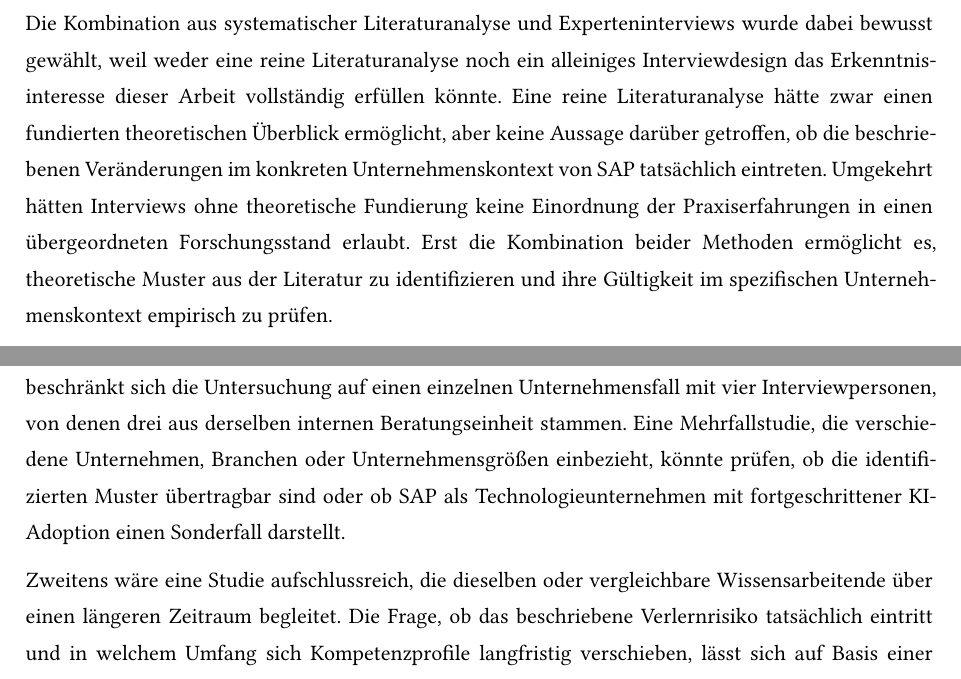
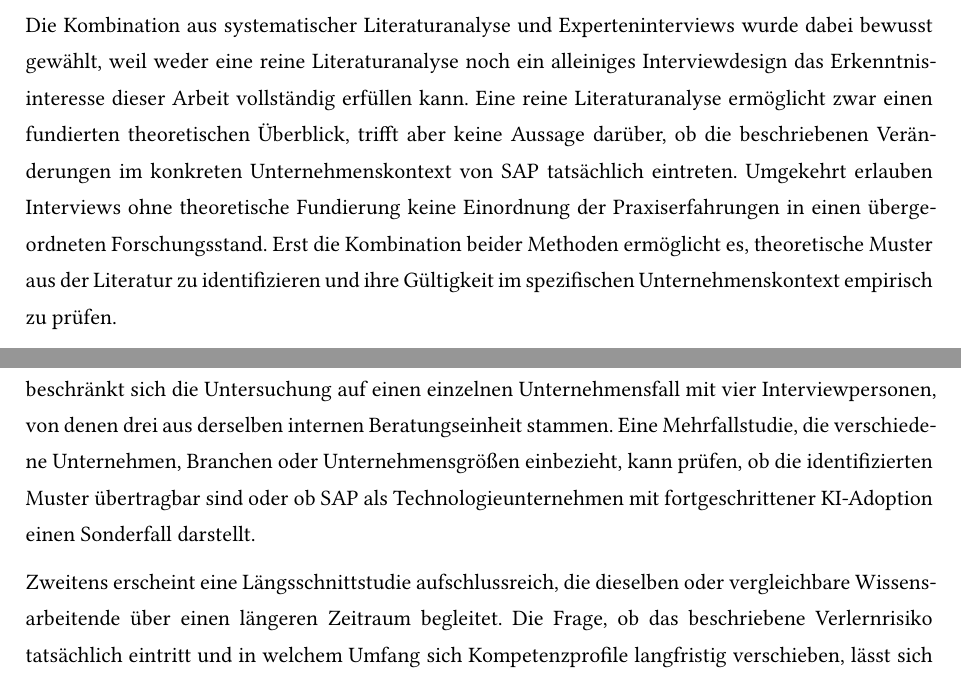
Before and after one commit to Vietnameseguy04/Projektarbeit_2, a Typst document (template.typ, which reads chapters/discussion.typ, chapters/methodology.typ): two parts of pages 15 and 40 of 52, joined at a grey line, cut so that both start at the same text. Compiled offline with Typst 0.15; a missing font is replaced by an installed copy or a similar font.

Commit message:
Replace Konjunktiv II with indicative forms

```diff
--- a/chapters/discussion.typ
+++ b/chapters/discussion.typ
@@ -14,9 +14,9 @@ Zusammenfassend lässt sich festhalten, dass die Forschungsfrage, wie KI-Textgen
 
 == Ausblick
 
-Die vorliegende Arbeit öffnet mehrere Anknüpfungspunkte für weiterführende Forschung. Erstens beschränkt sich die Untersuchung auf einen einzelnen Unternehmensfall mit vier Interviewpersonen, von denen drei aus derselben internen Beratungseinheit stammen. Eine Mehrfallstudie, die verschiedene Unternehmen, Branchen oder Unternehmensgrößen einbezieht, könnte prüfen, ob die identifizierten Muster übertragbar sind oder ob SAP als Technologieunternehmen mit fortgeschrittener KI-Adoption einen Sonderfall darstellt.
+Die vorliegende Arbeit öffnet mehrere Anknüpfungspunkte für weiterführende Forschung. Erstens beschränkt sich die Untersuchung auf einen einzelnen Unternehmensfall mit vier Interviewpersonen, von denen drei aus derselben internen Beratungseinheit stammen. Eine Mehrfallstudie, die verschiedene Unternehmen, Branchen oder Unternehmensgrößen einbezieht, kann prüfen, ob die identifizierten Muster übertragbar sind oder ob SAP als Technologieunternehmen mit fortgeschrittener KI-Adoption einen Sonderfall darstellt.
 
-Zweitens wäre eine Studie aufschlussreich, die dieselben oder vergleichbare Wissensarbeitende über einen längeren Zeitraum begleitet. Die Frage, ob das beschriebene Verlernrisiko tatsächlich eintritt und in welchem Umfang sich Kompetenzprofile langfristig verschieben, lässt sich auf Basis einer einmaligen Erhebung nicht abschließend beantworten.
+Zweitens erscheint eine Längsschnittstudie aufschlussreich, die dieselben oder vergleichbare Wissensarbeitende über einen längeren Zeitraum begleitet. Die Frage, ob das beschriebene Verlernrisiko tatsächlich eintritt und in welchem Umfang sich Kompetenzprofile langfristig verschieben, lässt sich auf Basis einer einmaligen Erhebung nicht abschließend beantworten.
 
 Drittens wurde in der Arbeit bewusst auf die Perspektive von Berufsanfängerinnen und Berufsanfängern verzichtet, da die Untersuchungseinheit auf aktive LLM-Nutzende fokussiert war. Gerade für diese Gruppe ist jedoch die Frage besonders relevant, ob der Wegfall klassischer Lernpfade durch KI-gestützte Routineübernahme langfristig den Aufbau impliziten Erfahrungswissens beeinträchtigt. Hier besteht erheblicher Forschungsbedarf, der über die vorliegende Arbeit hinausgeht.
 
--- a/chapters/methodology.typ
+++ b/chapters/methodology.typ
@@ -48,5 +48,5 @@ Grundsätzlich wären für diese Arbeit auch alternative Forschungsdesigns denkb
 
-Die Kombination aus systematischer Literaturanalyse und Experteninterviews wurde dabei bewusst gewählt, weil weder eine reine Literaturanalyse noch ein alleiniges Interviewdesign das Erkenntnisinteresse dieser Arbeit vollständig erfüllen könnte. Eine reine Literaturanalyse hätte zwar einen fundierten theoretischen Überblick ermöglicht, aber keine Aussage darüber getroffen, ob die beschriebenen Veränderungen im konkreten Unternehmenskontext von SAP tatsächlich eintreten. Umgekehrt hätten Interviews ohne theoretische Fundierung keine Einordnung der Praxiserfahrungen in einen übergeordneten Forschungsstand erlaubt. Erst die Kombination beider Methoden ermöglicht es, theoretische Muster aus der Literatur zu identifizieren und ihre Gültigkeit im spezifischen Unternehmenskontext empirisch zu prüfen.
+Die Kombination aus systematischer Literaturanalyse und Experteninterviews wurde dabei bewusst gewählt, weil weder eine reine Literaturanalyse noch ein alleiniges Interviewdesign das Erkenntnisinteresse dieser Arbeit vollständig erfüllen kann. Eine reine Literaturanalyse ermöglicht zwar einen fundierten theoretischen Überblick, trifft aber keine Aussage darüber, ob die beschriebenen Veränderungen im konkreten Unternehmenskontext von SAP tatsächlich eintreten. Umgekehrt erlauben Interviews ohne theoretische Fundierung keine Einordnung der Praxiserfahrungen in einen übergeordneten Forschungsstand. Erst die Kombination beider Methoden ermöglicht es, theoretische Muster aus der Literatur zu identifizieren und ihre Gültigkeit im spezifischen Unternehmenskontext empirisch zu prüfen.
 
 == Systematische Literaturanalyse
 
```
Also changed, not shown: chapters/practical-1.typ (+1 -1 lines), chapters/methodology.typ (2 more changed lines).
